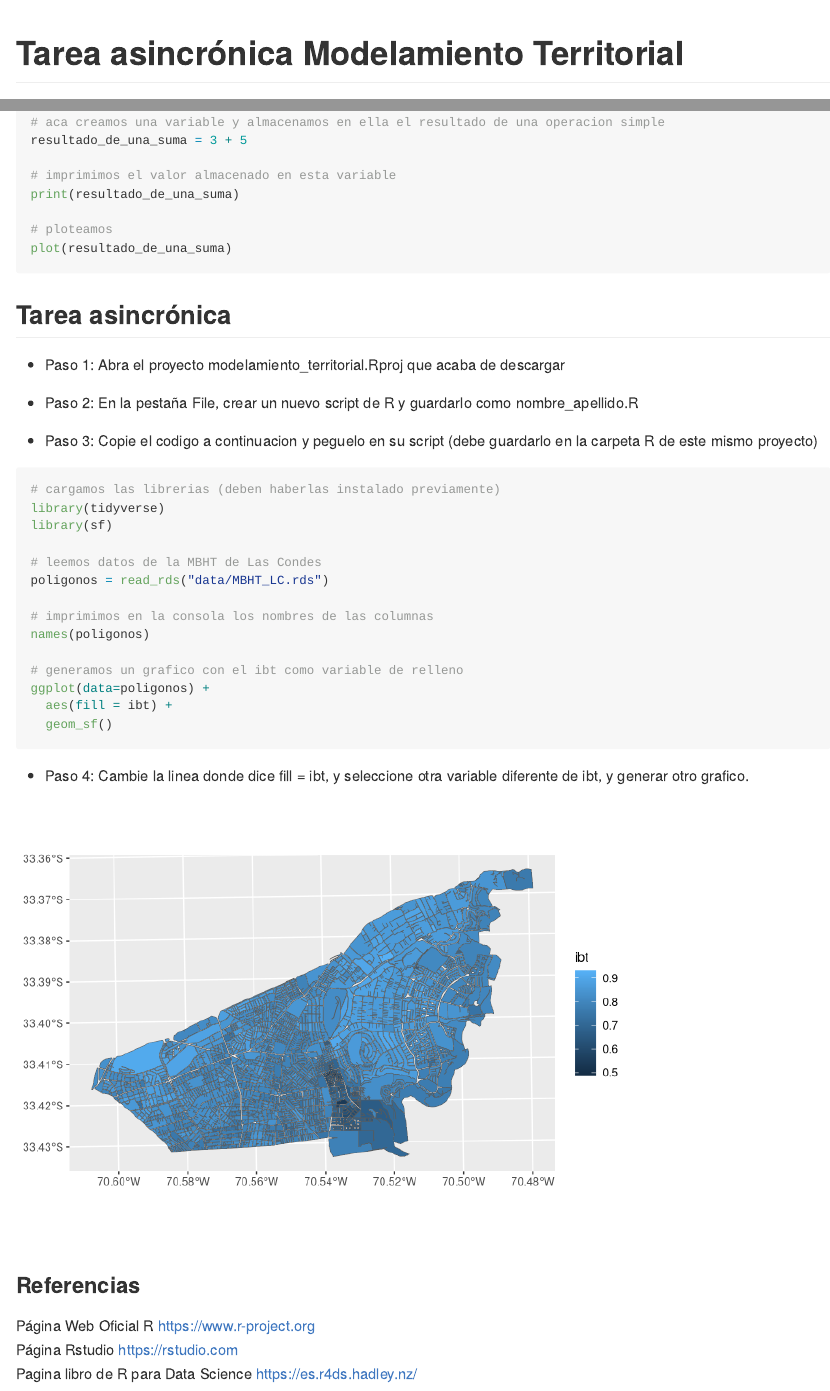
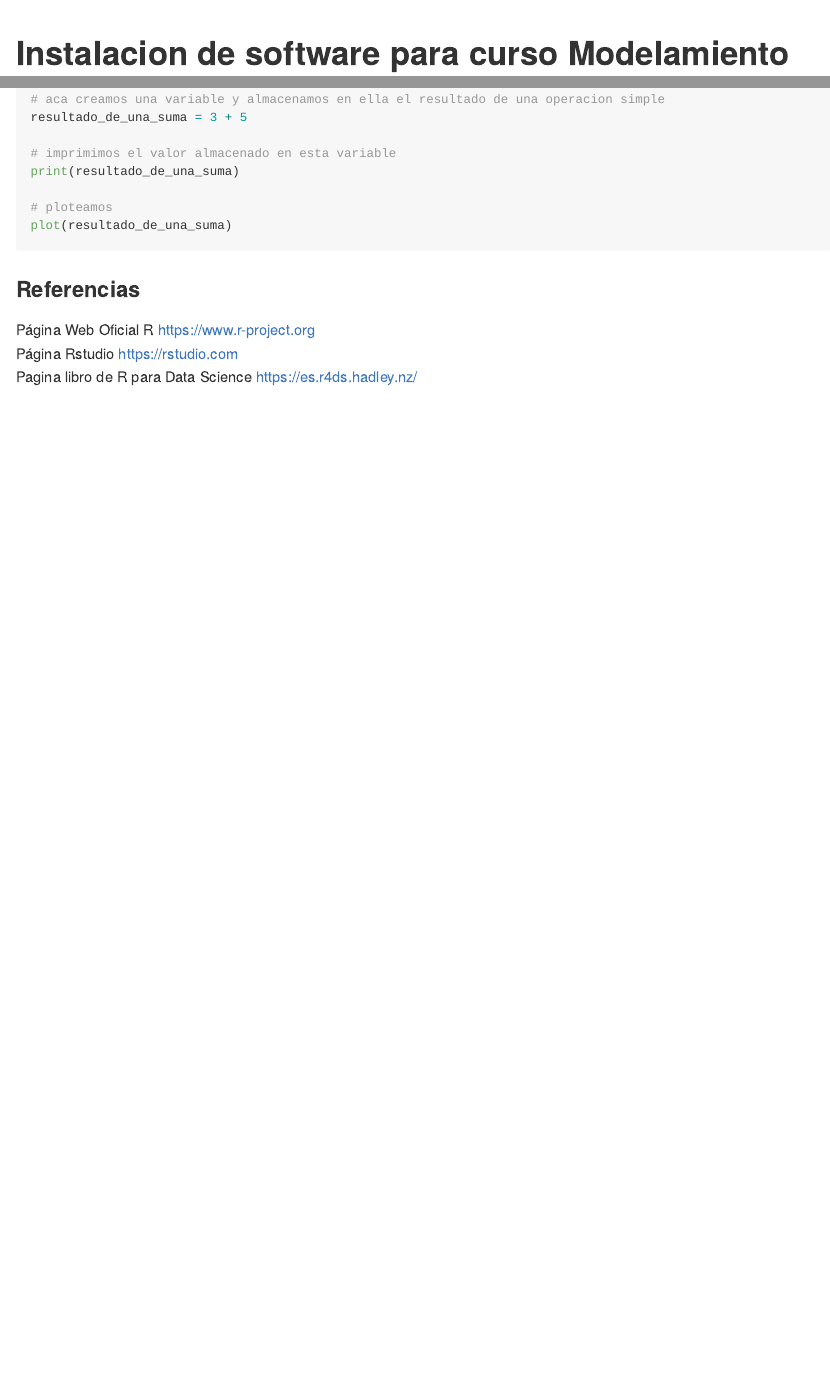
Before and after one commit to raimun2/datascience_geoespacial, an R Markdown document (readme.Rmd): the page in a window 1100 px wide, from its top, and a second part further down, joined at a grey line. Rendered offline with R 4.5, knitr and Pandoc, with nearby package versions.

Commit message:
cambio readme

````diff
--- a/readme.Rmd
+++ b/readme.Rmd
@@ -1,7 +1,6 @@
 ---
-title: "Tarea asincrónica Modelamiento Territorial"
+title: "Instalacion de software para curso Modelamiento Territorial"
 author: "Raimundo Sanchez"
-date: "02-11-2022"
 output: github_document
 ---
 
@@ -144,45 +143,6 @@ plot(resultado_de_una_suma)
 
 ```
 
-## Tarea asincrónica
-
-- Paso 1: Abra el proyecto modelamiento_territorial.Rproj que acaba de descargar
-
-- Paso 2: En la pestaña File, crear un nuevo script de R y guardarlo como nombre_apellido.R
-
-- Paso 3: Copie el codigo a continuacion y peguelo en su script (debe guardarlo en la carpeta R de este mismo proyecto)
-
-```{r, eval=FALSE}
-# cargamos las librerias (deben haberlas instalado previamente)
-library(tidyverse)
-library(sf)
-
-# leemos datos de la MBHT de Las Condes
-poligonos = read_rds("data/MBHT_LC.rds")
-
-# imprimimos en la consola los nombres de las columnas
-names(poligonos)
-
-# generamos un grafico con el ibt como variable de relleno
-ggplot(data=poligonos) +
-  aes(fill = ibt) +
-  geom_sf()
-
-```
-
-- Paso 4: Cambie la linea donde dice fill = ibt, y seleccione otra variable diferente de ibt, y generar otro grafico.
-
-```{r, echo=FALSE, warning=FALSE, message=FALSE}
-library(tidyverse)
-library(sf)
-
-poligonos = read_rds("data/MBHT_LC.rds")
-
-ggplot(data=poligonos) +
-  aes(fill = ibt) +
-  geom_sf()
-```
-
 
 ### Referencias
 
````
Also changed, not shown: readme.md.
